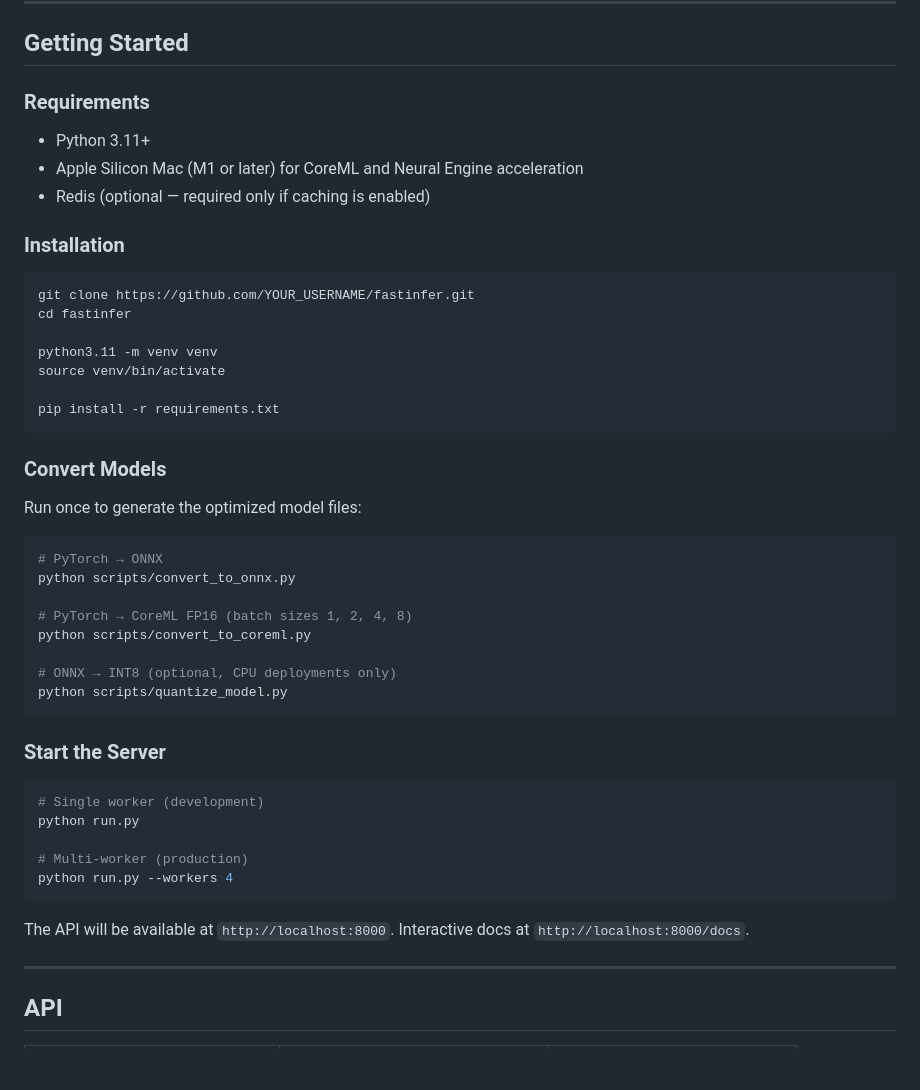
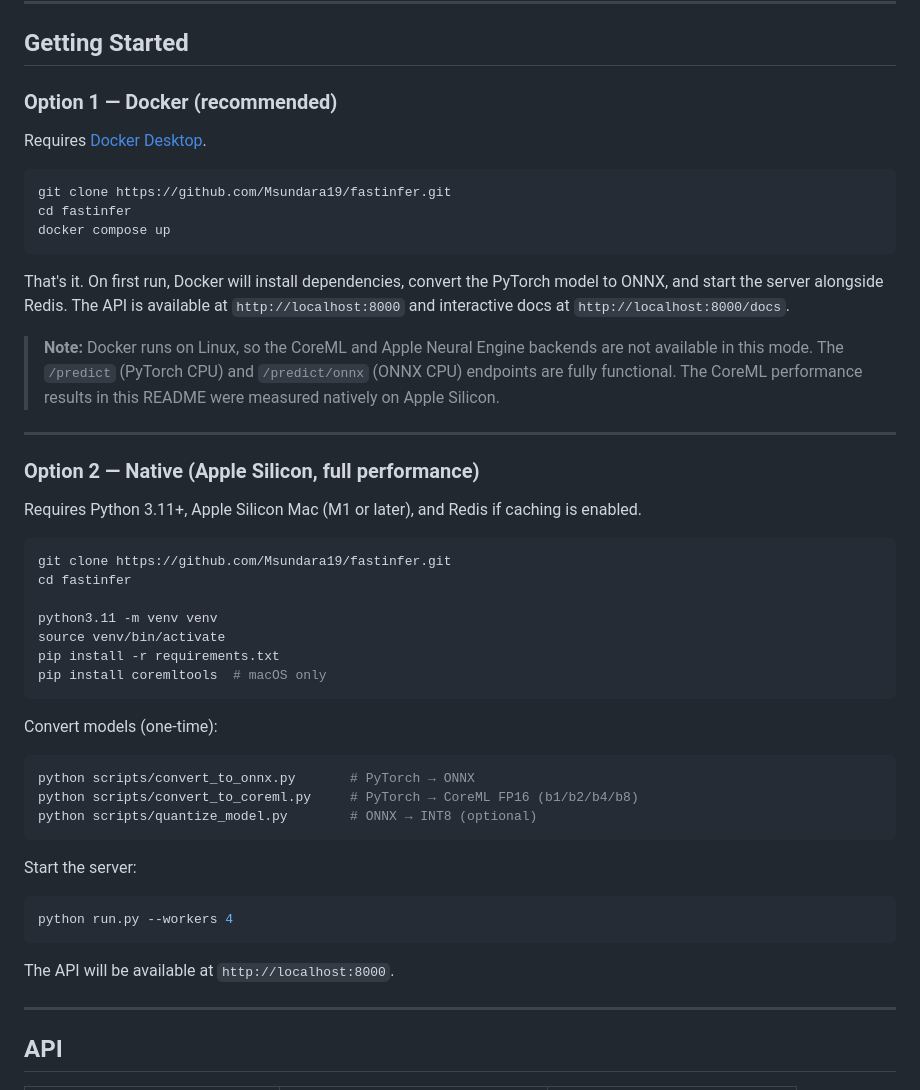
Before and after one commit to Msundara19/fastinfer, a Markdown page: README.md, the part around the change. Rendered like a GitHub page; blank space fills up the shorter version.

Commit message:
docs: add Docker quickstart as primary getting started path

````diff
--- a/README.md
+++ b/README.md
@@ -78,50 +78,51 @@ With multiple workers, requests are distributed across processes. Each worker's
 
 ## Getting Started
 
-### Requirements
+### Option 1 — Docker (recommended)
 
-- Python 3.11+
-- Apple Silicon Mac (M1 or later) for CoreML and Neural Engine acceleration
-- Redis (optional — required only if caching is enabled)
-
-### Installation
+Requires [Docker Desktop](https://www.docker.com/products/docker-desktop/).
 
 ```bash
-git clone https://github.com/YOUR_USERNAME/fastinfer.git
+git clone https://github.com/Msundara19/fastinfer.git
+cd fastinfer
+docker compose up
+```
+
+That's it. On first run, Docker will install dependencies, convert the PyTorch model to ONNX, and start the server alongside Redis. The API is available at `http://localhost:8000` and interactive docs at `http://localhost:8000/docs`.
+
+> **Note:** Docker runs on Linux, so the CoreML and Apple Neural Engine backends are not available in this mode. The `/predict` (PyTorch CPU) and `/predict/onnx` (ONNX CPU) endpoints are fully functional. The CoreML performance results in this README were measured natively on Apple Silicon.
+
+---
+
+### Option 2 — Native (Apple Silicon, full performance)
+
+Requires Python 3.11+, Apple Silicon Mac (M1 or later), and Redis if caching is enabled.
+
+```bash
+git clone https://github.com/Msundara19/fastinfer.git
 cd fastinfer
 
 python3.11 -m venv venv
 source venv/bin/activate
-
 pip install -r requirements.txt
+pip install coremltools  # macOS only
 ```
 
-### Convert Models
-
-Run once to generate the optimized model files:
+Convert models (one-time):
 
 ```bash
-# PyTorch → ONNX
-python scripts/convert_to_onnx.py
-
-# PyTorch → CoreML FP16 (batch sizes 1, 2, 4, 8)
-python scripts/convert_to_coreml.py
-
-# ONNX → INT8 (optional, CPU deployments only)
-python scripts/quantize_model.py
+python scripts/convert_to_onnx.py       # PyTorch → ONNX
+python scripts/convert_to_coreml.py     # PyTorch → CoreML FP16 (b1/b2/b4/b8)
+python scripts/quantize_model.py        # ONNX → INT8 (optional)
 ```
 
-### Start the Server
+Start the server:
 
 ```bash
-# Single worker (development)
-python run.py
-
-# Multi-worker (production)
 python run.py --workers 4
 ```
 
-The API will be available at `http://localhost:8000`. Interactive docs at `http://localhost:8000/docs`.
+The API will be available at `http://localhost:8000`.
 
 ---
 
````
